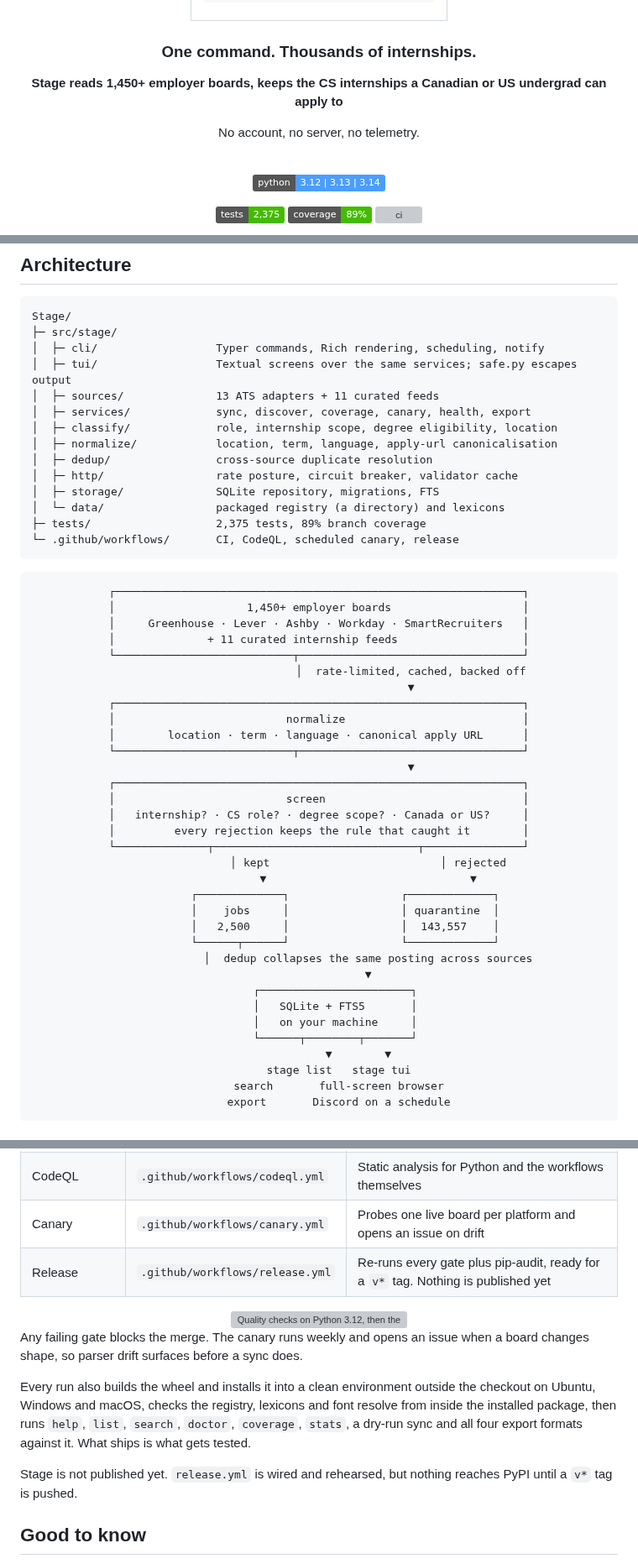
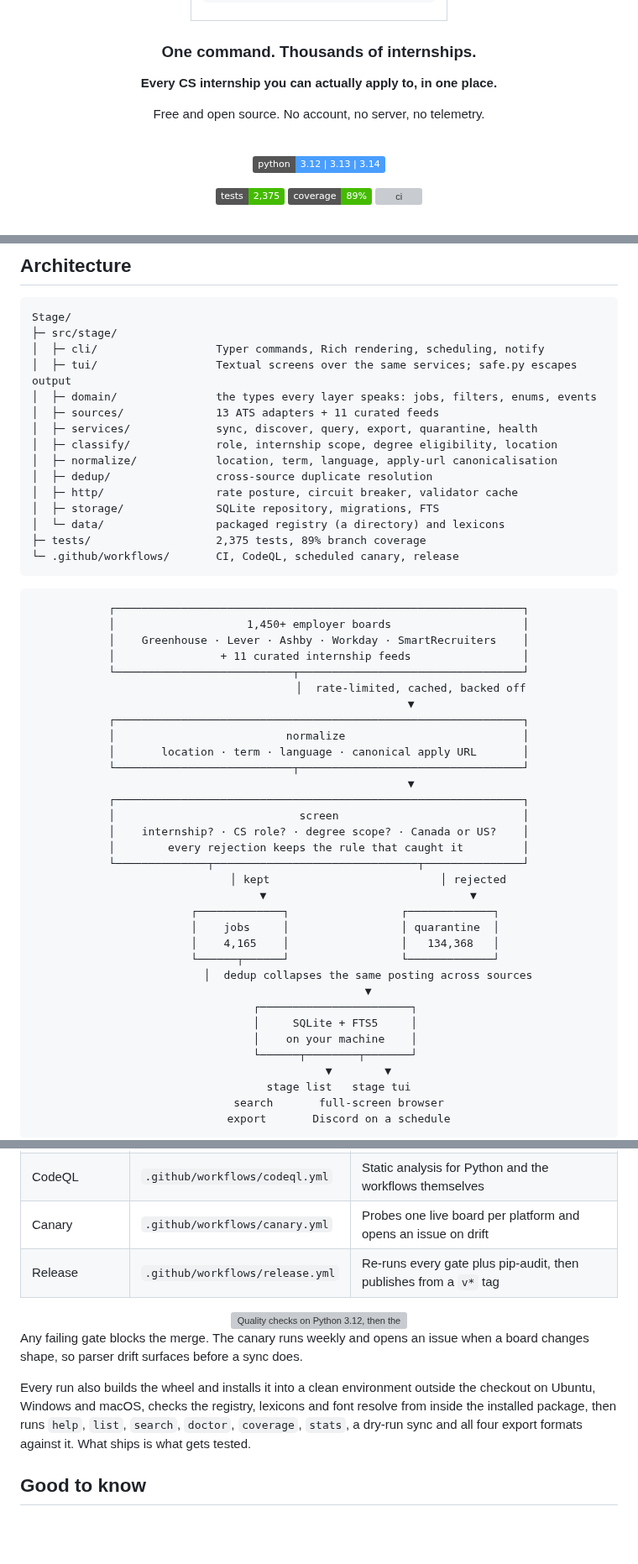
Before and after one commit to NicholasXydis/Stage, a Markdown page: README.md, 3 parts joined by grey strips. Shown at 84% size. GitHub-like rendering; badges without logos; blank space fills up the shorter version; grey boxes are pictures that could not be loaded.

```diff
--- a/README.md
+++ b/README.md
@@ -12,9 +12,9 @@
 
 ### One command. Thousands of internships.
 
-**Stage reads 1,450+ employer boards, keeps the CS internships a Canadian or US undergrad can apply to**
+**Every CS internship you can actually apply to, in one place.**
 
-No account, no server, no telemetry.
+Free and open source. No account, no server, no telemetry.
 
 <br>
 
@@ -210,8 +224,9 @@ Stage/
 ├─ src/stage/
 │  ├─ cli/                  Typer commands, Rich rendering, scheduling, notify
 │  ├─ tui/                  Textual screens over the same services; safe.py escapes output
+│  ├─ domain/               the types every layer speaks: jobs, filters, enums, events
 │  ├─ sources/              13 ATS adapters + 11 curated feeds
-│  ├─ services/             sync, discover, coverage, canary, health, export
+│  ├─ services/             sync, discover, query, export, quarantine, health
 │  ├─ classify/             role, internship scope, degree eligibility, location
 │  ├─ normalize/            location, term, language, apply-url canonicalisation
 │  ├─ dedup/                cross-source duplicate resolution
@@ -226,32 +241,32 @@ Stage/
 <pre>
 ┌──────────────────────────────────────────────────────────────┐
 │                    1,450+ employer boards                    │
-│     Greenhouse · Lever · Ashby · Workday · SmartRecruiters   │
-│              + 11 curated internship feeds                   │
+│    Greenhouse · Lever · Ashby · Workday · SmartRecruiters    │
+│                + 11 curated internship feeds                 │
 └───────────────────────────┬──────────────────────────────────┘
                             │  rate-limited, cached, backed off
                             ▼
 ┌──────────────────────────────────────────────────────────────┐
 │                          normalize                           │
-│        location · term · language · canonical apply URL      │
+│       location · term · language · canonical apply URL       │
 └───────────────────────────┬──────────────────────────────────┘
                             ▼
 ┌──────────────────────────────────────────────────────────────┐
-│                          screen                              │
-│   internship? · CS role? · degree scope? · Canada or US?     │
-│         every rejection keeps the rule that caught it        │
+│                            screen                            │
+│    internship? · CS role? · degree scope? · Canada or US?    │
+│        every rejection keeps the rule that caught it         │
 └──────────────┬───────────────────────────────┬───────────────┘
                │ kept                          │ rejected
                ▼                               ▼
         ┌─────────────┐                 ┌─────────────┐
         │    jobs     │                 │ quarantine  │
-        │   2,500     │                 │  143,557    │
+        │    4,165    │                 │   134,368   │
         └──────┬──────┘                 └─────────────┘
                │  dedup collapses the same posting across sources
                ▼
      ┌───────────────────────┐
-     │   SQLite + FTS5       │
-     │   on your machine     │
+     │     SQLite + FTS5     │
+     │    on your machine    │
      └──────┬────────┬───────┘
             ▼        ▼
       stage list   stage tui
@@ -269,7 +284,7 @@ Stage/
 | Wheel | `.github/workflows/ci.yml` | Builds and smoke-tests the wheel on Ubuntu, Windows and macOS |
 | CodeQL | `.github/workflows/codeql.yml` | Static analysis for Python and the workflows themselves |
 | Canary | `.github/workflows/canary.yml` | Probes one live board per platform and opens an issue on drift |
-| Release | `.github/workflows/release.yml` | Re-runs every gate plus pip-audit, ready for a `v*` tag. Nothing is published yet |
+| Release | `.github/workflows/release.yml` | Re-runs every gate plus pip-audit, then publishes from a `v*` tag |
 
 <div align="center">
   <img src="assets/ci-flow.svg" alt="Quality checks on Python 3.12, then the full suite on 3.13 and 3.14, a wheel smoke test on three operating systems, and CodeQL. All gates must pass for CI to pass" width="100%">
@@ -283,9 +298,6 @@ the checkout on Ubuntu, Windows and macOS, checks the registry, lexicons and fon
 resolve from inside the installed package, then runs `help`, `list`, `search`,
 `doctor`, `coverage`, `stats`, a dry-run sync and all four export formats against
 it. What ships is what gets tested.
-
-Stage is not published yet. `release.yml` is wired and rehearsed, but nothing
-reaches PyPI until a `v*` tag is pushed.
 
 ## Good to know
 
```
Also changed, not shown: other parts of README.md (+15 -1 lines), CHANGELOG.md (+18 -14 lines), assets/cli.png (added), assets/tui.png (added), 1 other file.
